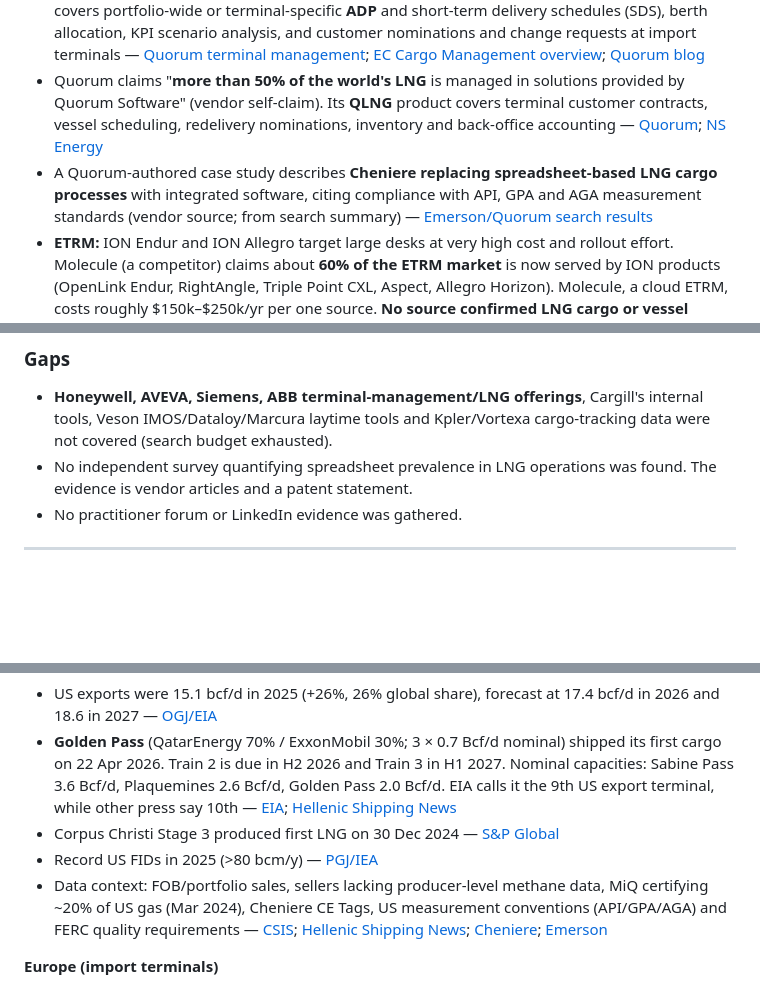
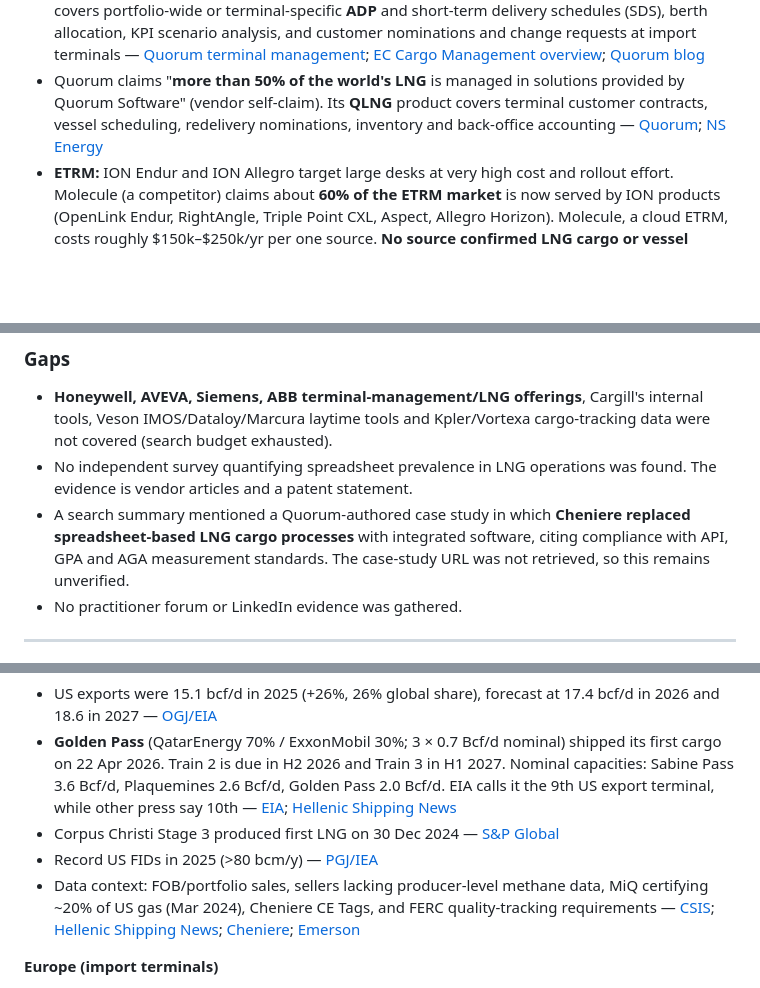
Before and after one commit to Prasad-DataAnalyst/Prasad-DataAnalyst, a Markdown page: research_notes/Oil gas LNG data workbench market/lng_cargo_data.md, 3 parts joined by grey strips. Drawn GitHub-style; blank space fills up the shorter version.

Commit message:
Update research notes: regional markets complete

```diff
--- a/research_notes/Oil gas LNG data workbench market/lng_cargo_data.md
+++ b/research_notes/Oil gas LNG data workbench market/lng_cargo_data.md
@@ -191,7 +191,6 @@ The tool stack is layered. **Ship CTS / tank gauging:** Kongsberg K-Gauge, Emers
 - **Yokogawa:** automatic custody transfer for unmanned small-scale LNG stations, using CSV dispense logs and daily report files — [Yokogawa](https://yokogawa.com/tw/library/resources/application-notes/automatic-custody-transfer-system-for-unmanned-lng-station)
 - **Quorum Energy Components (EC) Cargo Management:** a module within Quorum's hydrocarbon accounting platform that adds scheduling, decision support and optimisation. It covers portfolio-wide or terminal-specific **ADP** and short-term delivery schedules (SDS), berth allocation, KPI scenario analysis, and customer nominations and change requests at import terminals — [Quorum terminal management](https://www.quorumsoftware.com/solutions/lng-distribution/import-export-terminal-management/); [EC Cargo Management overview](https://resources.quorumsoftware.com/overviews/energy-components-cargo-management); [Quorum blog](https://resources.quorumsoftware.com/blog/5-ways-energy-components-supports-import-and-export-terminal-users)
 - Quorum claims "**more than 50% of the world's LNG** is managed in solutions provided by Quorum Software" (vendor self-claim). Its **QLNG** product covers terminal customer contracts, vessel scheduling, redelivery nominations, inventory and back-office accounting — [Quorum](https://www.quorumsoftware.com/solutions/lng-distribution/import-export-terminal-management/); [NS Energy](https://www.nsenergybusiness.com/?p=39072)
-- A Quorum-authored case study describes **Cheniere replacing spreadsheet-based LNG cargo processes** with integrated software, citing compliance with API, GPA and AGA measurement standards (vendor source; from search summary) — [Emerson/Quorum search results](https://www.gasprocessingnews.com/articles/2024/02/navigating-the-complex-lng-value-chain)
 - **ETRM:** ION Endur and ION Allegro target large desks at very high cost and rollout effort. Molecule (a competitor) claims about **60% of the ETRM market** is now served by ION products (OpenLink Endur, RightAngle, Triple Point CXL, Aspect, Allegro Horizon). Molecule, a cloud ETRM, costs roughly $150k–$250k/yr per one source. **No source confirmed LNG cargo or vessel modules** for these vendors — [Molecule blog](https://molecule.io/blog/ion-allegro/); [OilPriceAPI ETRM overview](https://www.oilpriceapi.com/blog/etrm-software-features-costs-use-cases); [Allegro](https://allegrodevelopment.com)
 - **Spreadsheets in scheduling:** a US patent on LNG ship-schedule optimisation states that "many conventional LNG projects tend to use **simple spreadsheets** for scheduling ships", populated manually with no optimisation — [USPTO 10878349](https://image-ppubs.uspto.gov/dirsearch-public/print/downloadPdf/10878349)
 - Academic ADP and inventory-routing optimisation research (MIP, constraint programming, rolling-horizon heuristics) exists, but models are simplified and scale poorly — [Optimization Online](https://optimization-online.org/wp-content/uploads/2014/01/4211.pdf)
@@ -207,6 +206,7 @@ The tool stack is layered. **Ship CTS / tank gauging:** Kongsberg K-Gauge, Emers
 ### Gaps
 - **Honeywell, AVEVA, Siemens, ABB terminal-management/LNG offerings**, Cargill's internal tools, Veson IMOS/Dataloy/Marcura laytime tools and Kpler/Vortexa cargo-tracking data were not covered (search budget exhausted).
 - No independent survey quantifying spreadsheet prevalence in LNG operations was found. The evidence is vendor articles and a patent statement.
+- A search summary mentioned a Quorum-authored case study in which **Cheniere replaced spreadsheet-based LNG cargo processes** with integrated software, citing compliance with API, GPA and AGA measurement standards. The case-study URL was not retrieved, so this remains unverified.
 - No practitioner forum or LinkedIn evidence was gathered.
 
 ---
@@ -270,7 +270,7 @@ Regions differ in commercial terms (Qatar/Australia DES long-term vs US FOB port
 - **Golden Pass** (QatarEnergy 70% / ExxonMobil 30%; 3 × 0.7 Bcf/d nominal) shipped its first cargo on 22 Apr 2026. Train 2 is due in H2 2026 and Train 3 in H1 2027. Nominal capacities: Sabine Pass 3.6 Bcf/d, Plaquemines 2.6 Bcf/d, Golden Pass 2.0 Bcf/d. EIA calls it the 9th US export terminal, while other press say 10th — [EIA](https://www.eia.gov/todayinenergy/detail.php?id=67564); [Hellenic Shipping News](https://www.hellenicshippingnews.com/the-10th-u-s-liquefied-natural-gas-export-terminal-golden-pass-ships-first-cargo/)
 - Corpus Christi Stage 3 produced first LNG on 30 Dec 2024 — [S&P Global](https://www.spglobal.com/energy/en/news-research/latest-news/lng/123024-cheniere-begins-lng-production-at-corpus-christi-expansion-project)
 - Record US FIDs in 2025 (>80 bcm/y) — [PGJ/IEA](https://pgjonline.com/news/2026/may/us-led-lng-wave-set-to-reshape-global-gas-markets-in-2026)
-- Data context: FOB/portfolio sales, sellers lacking producer-level methane data, MiQ certifying ~20% of US gas (Mar 2024), Cheniere CE Tags, US measurement conventions (API/GPA/AGA) and FERC quality requirements — [CSIS](https://www.csis.org/analysis/eu-methane-rules-impact-global-lng-exporters); [Hellenic Shipping News](https://www.hellenicshippingnews.com/miq-targets-lng-buyers-amid-oversupplied-us-certified-gas-market/); [Cheniere](https://www.cheniere.com/our-responsibility/climate/ce-tags); [Emerson](https://www.gasprocessingnews.com/articles/2024/02/navigating-the-complex-lng-value-chain)
+- Data context: FOB/portfolio sales, sellers lacking producer-level methane data, MiQ certifying ~20% of US gas (Mar 2024), Cheniere CE Tags, and FERC quality-tracking requirements — [CSIS](https://www.csis.org/analysis/eu-methane-rules-impact-global-lng-exporters); [Hellenic Shipping News](https://www.hellenicshippingnews.com/miq-targets-lng-buyers-amid-oversupplied-us-certified-gas-market/); [Cheniere](https://www.cheniere.com/our-responsibility/climate/ce-tags); [Emerson](https://www.gasprocessingnews.com/articles/2024/02/navigating-the-complex-lng-value-chain)
 
 **Europe (import terminals)**
 - Imports rose 26.1 Mt to 126.2 Mt in 2025 (IGU), +28 Mt (GIIGNL) or +29% (EIA), after the record −19% in 2024 — [IIF-IIR/IGU](https://iifiir.org/en/news/world-lng-report-2026-north-american-exports-drive-record-growth-for-global-lng-trade); [GIIGNL](https://www.giignl.org/annual-report); [LNG Industry](https://www.lngindustry.com/special-reports/26052025/giignl-publishes-2025-annual-report/)
```
